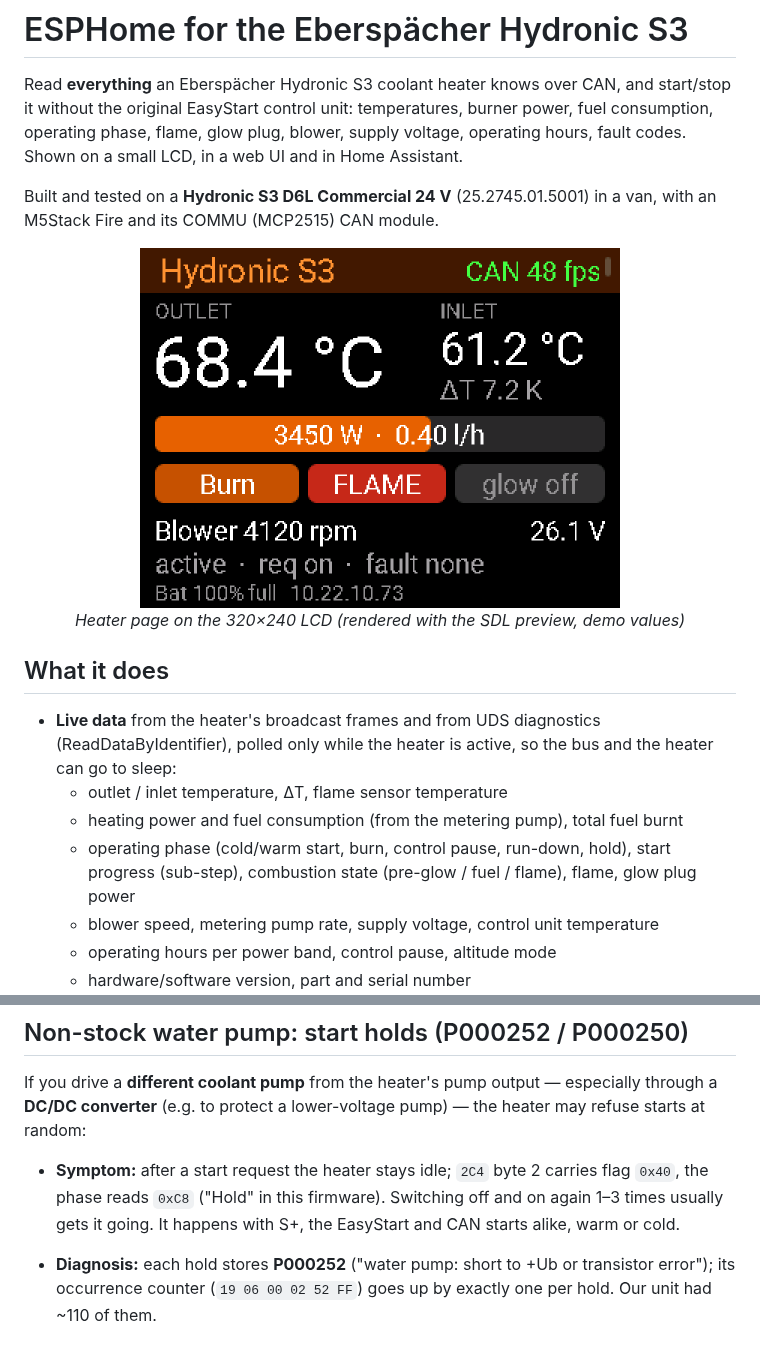
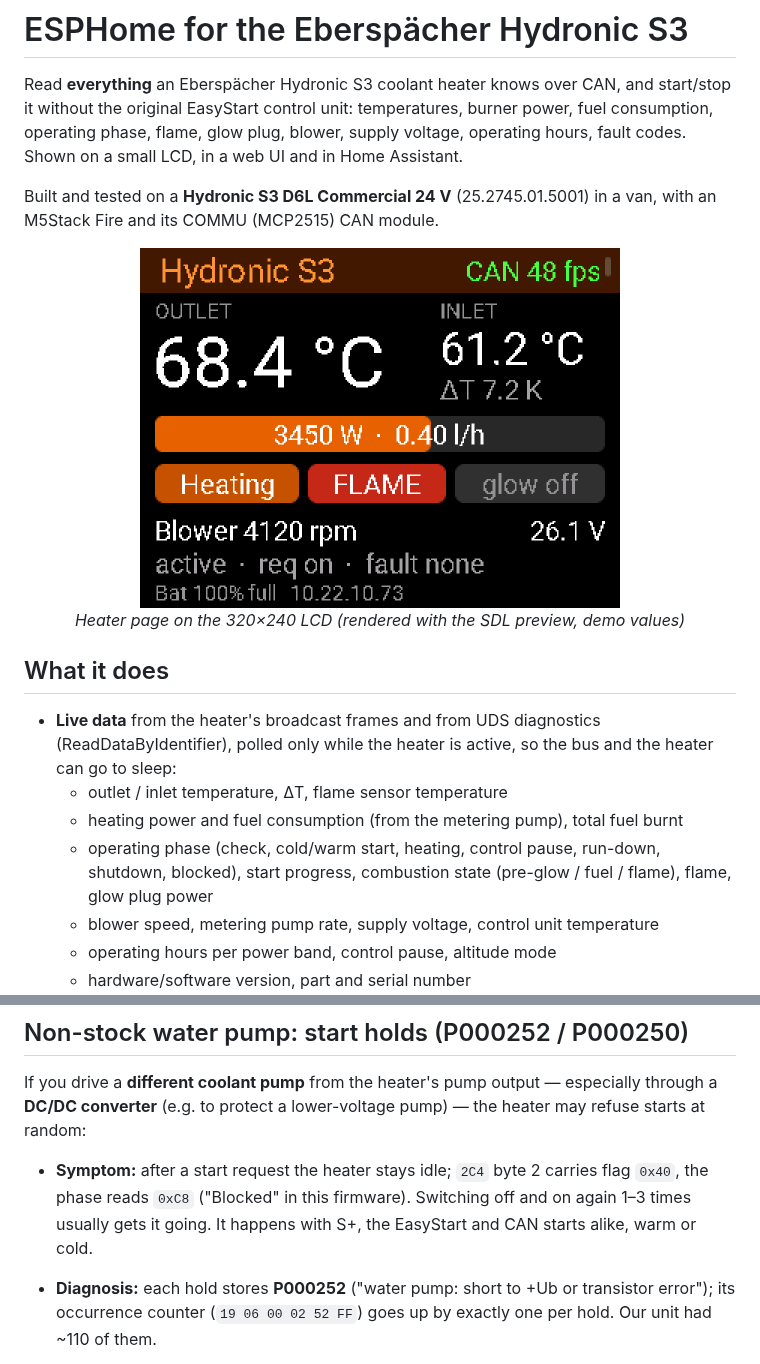
Before and after one commit to farnham26/esphome-s3-hydronic-cs, a Markdown page: README.md, 2 parts joined by grey strips. Rendered like a GitHub page; pictures changed too: docs/img/lcd-heater-2x.png.

Commit message:
feat(hydronic_s3): Phase names, phase text sensor and change events

```diff
--- a/README.md
+++ b/README.md
@@ -19,7 +19,7 @@ M5Stack Fire and its COMMU (MCP2515) CAN module.
   polled only while the heater is active, so the bus and the heater can go to sleep:
   - outlet / inlet temperature, ΔT, flame sensor temperature
   - heating power and fuel consumption (from the metering pump), total fuel burnt
-  - operating phase (cold/warm start, burn, control pause, run-down, hold), start progress (sub-step),
+  - operating phase (check, cold/warm start, heating, control pause, run-down, shutdown, blocked), start progress,
     combustion state (pre-glow / fuel / flame), flame, glow plug power
   - blower speed, metering pump rate, supply voltage, control unit temperature
   - operating hours per power band, control pause, altitude mode
@@ -102,7 +102,7 @@ If you drive a **different coolant pump** from the heater's pump output — espe
 converter** (e.g. to protect a lower-voltage pump) — the heater may refuse starts at random:
 
 - **Symptom:** after a start request the heater stays idle; `2C4` byte 2 carries flag `0x40`, the phase reads
-  `0xC8` ("Hold" in this firmware). Switching off and on again 1–3 times usually gets it going. It happens with
+  `0xC8` ("Blocked" in this firmware). Switching off and on again 1–3 times usually gets it going. It happens with
   S+, the EasyStart and CAN starts alike, warm or cold.
 - **Diagnosis:** each hold stores **P000252** ("water pump: short to +Ub or transistor error"); its occurrence
   counter (`19 06 00 02 52 FF`) goes up by exactly one per hold. Our unit had ~110 of them.
```
Also changed, not shown: docs/img/lcd-heater.png, 5 other files.
